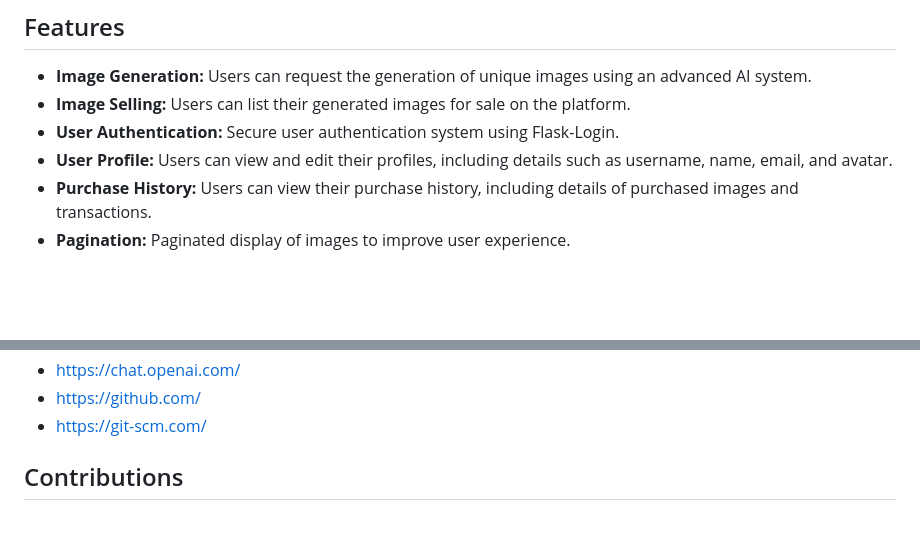
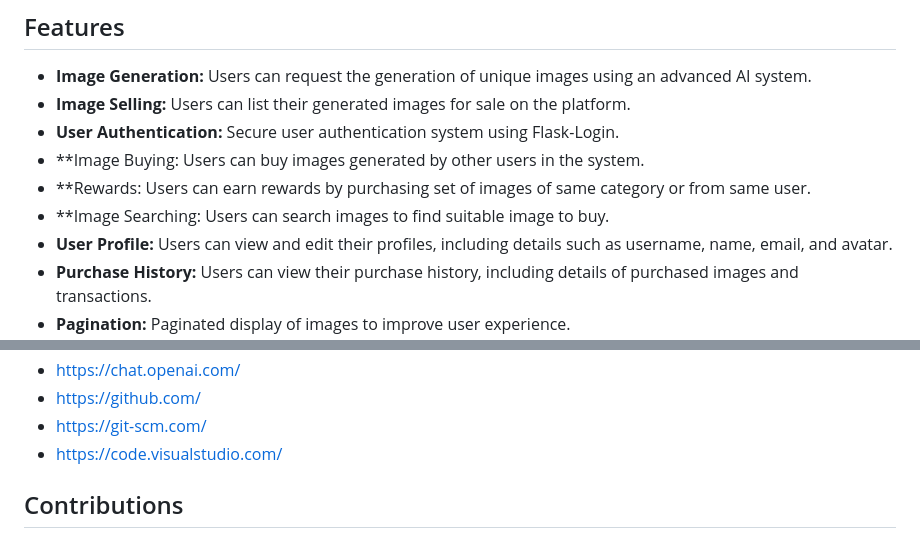
Before and after one commit to UWA-MIT/image-store, a Markdown page: README.md, 2 parts joined by grey strips. Rendered like a GitHub page; blank space fills up the shorter version.

Commit message:
Updated contents for features section and reference section in README.md file

```diff
--- a/README.md
+++ b/README.md
@@ -18,6 +18,9 @@ Allow users to sell ("making a request") and buy ("answering the request") NFT-l
 - **Image Generation:** Users can request the generation of unique images using an advanced AI system.
 - **Image Selling:** Users can list their generated images for sale on the platform.
 - **User Authentication:** Secure user authentication system using Flask-Login.
+- **Image Buying: Users can buy images generated by other users in the system.
+- **Rewards: Users can earn rewards by purchasing set of images of same category or from same user.
+- **Image Searching: Users can search images to find suitable image to buy.
 - **User Profile:** Users can view and edit their profiles, including details such as username, name, email, and avatar.
 - **Purchase History:** Users can view their purchase history, including details of purchased images and transactions.
 - **Pagination:** Paginated display of images to improve user experience.
@@ -233,6 +236,7 @@ We have learned, explored and followed articles, samples and examples in our pro
 - https://chat.openai.com/
 - https://github.com/
 - https://git-scm.com/
+- https://code.visualstudio.com/
 
 ## Contributions
 
```
